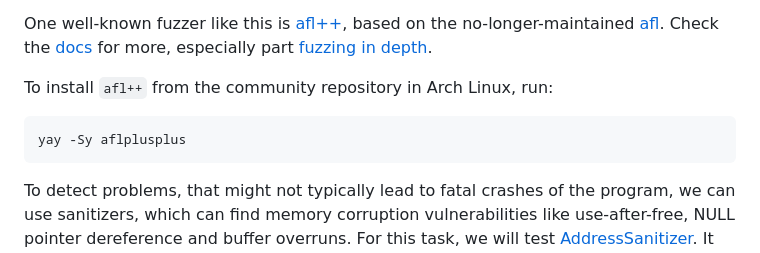
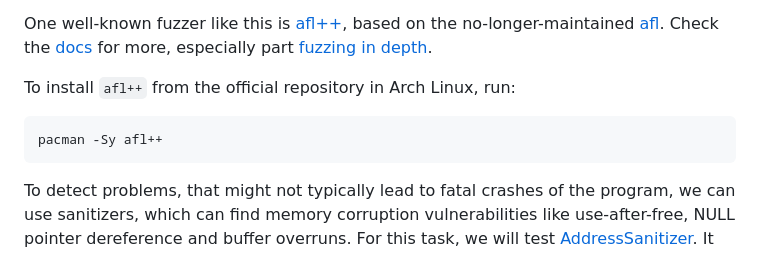
Before and after one commit to ouspg/CyberSecurityTesting101, a Markdown page: 6.Fuzzing/README.md, the part around the change. Rendered like a GitHub page.

Commit message:
Week5: pacman command for afl++

````diff
--- a/6.Fuzzing/README.md
+++ b/6.Fuzzing/README.md
@@ -125,10 +125,10 @@ This is also known as feedback-based or feedback-driven fuzzing.
 One well-known fuzzer like this is [afl++](https://aflplus.plus/), based on the no-longer-maintained [afl](https://github.com/google/AFL).
 Check the [docs](https://aflplus.plus/docs/) for more, especially part [fuzzing in depth](https://aflplus.plus/docs/fuzzing_in_depth/).
 
-To install `afl++` from the community repository in Arch Linux, run:
+To install `afl++` from the official repository in Arch Linux, run:
 
 ```sh
-yay -Sy aflplusplus
+pacman -Sy afl++
 ```
 
 To detect problems, that might not typically lead to fatal crashes of the program, we can use sanitizers, which can find memory corruption vulnerabilities like use-after-free, NULL pointer dereference and buffer overruns.
````
